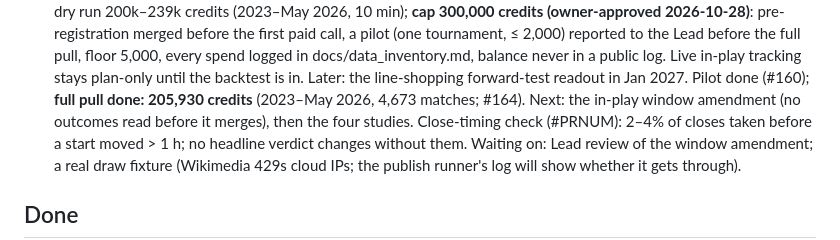
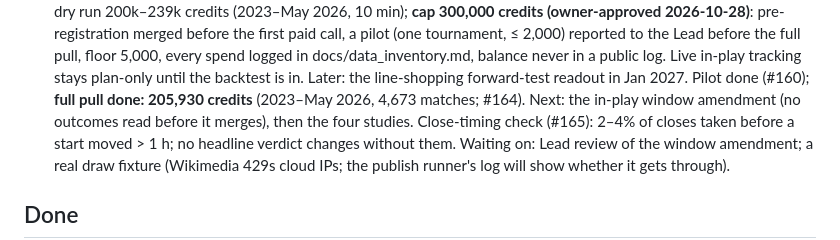
Before and after one commit to phat-d0/Tennis_Model, a Markdown page: docs/WORK_PLAN.md, the part around the change. Drawn GitHub-style.

```diff
--- a/docs/WORK_PLAN.md
+++ b/docs/WORK_PLAN.md
@@ -62,7 +62,7 @@ conflict (git merges edits that touch different blocks).
   docs/data_inventory.md, balance never in a public log. Live in-play tracking stays plan-only until the backtest is in. Later: the line-shopping forward-test
   readout in Jan 2027.
   Pilot done (#160); **full pull done: 205,930 credits** (2023–May 2026, 4,673 matches; #164). Next: the in-play window
-  amendment (no outcomes read before it merges), then the four studies. Close-timing check (#PRNUM): 2–4% of closes
+  amendment (no outcomes read before it merges), then the four studies. Close-timing check (#165): 2–4% of closes
   taken before a start moved > 1 h; no headline verdict changes without them.
   Waiting on: Lead review of the window amendment; a real draw fixture (Wikimedia 429s cloud
   IPs; the publish runner's log will show whether it gets through).
```
Also changed, not shown: CLAUDE.md (+1 -1 lines).
